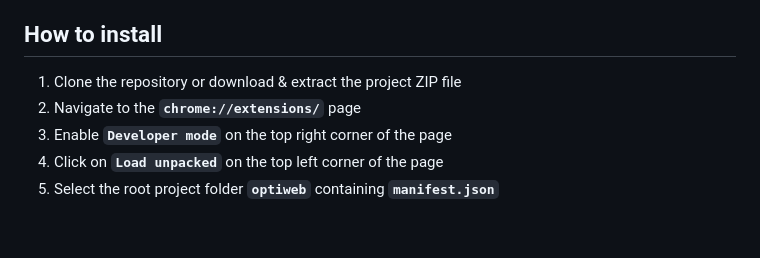
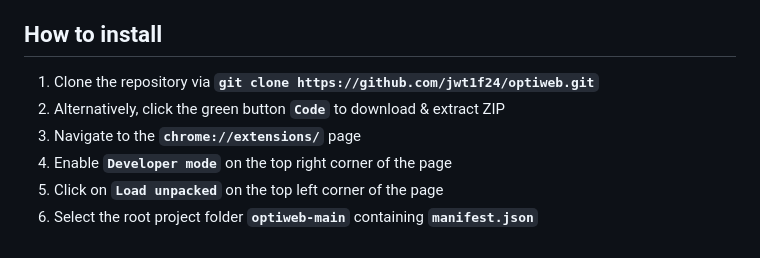
Before and after one commit to jwt1f24/optiweb, a Markdown page: README.md, the part around the change. GitHub-like rendering.

Commit message:
Updated installation guide

```diff
--- a/README.md
+++ b/README.md
@@ -60,8 +60,9 @@ Before installing, please ensure that you are using a Chromium web browser (e.g.
 
 ## How to install
 
-1. Clone the repository or download & extract the project ZIP file
-2. Navigate to the **`chrome://extensions/`** page
-3. Enable **`Developer mode`** on the top right corner of the page
-4. Click on **`Load unpacked`** on the top left corner of the page
-5. Select the root project folder **`optiweb`** containing **`manifest.json`**
+1. Clone the repository via **`git clone https://github.com/jwt1f24/optiweb.git`**
+2. Alternatively, click the green button **`Code`** to download & extract ZIP
+3. Navigate to the **`chrome://extensions/`** page
+4. Enable **`Developer mode`** on the top right corner of the page
+5. Click on **`Load unpacked`** on the top left corner of the page
+6. Select the root project folder **`optiweb-main`** containing **`manifest.json`**
```
